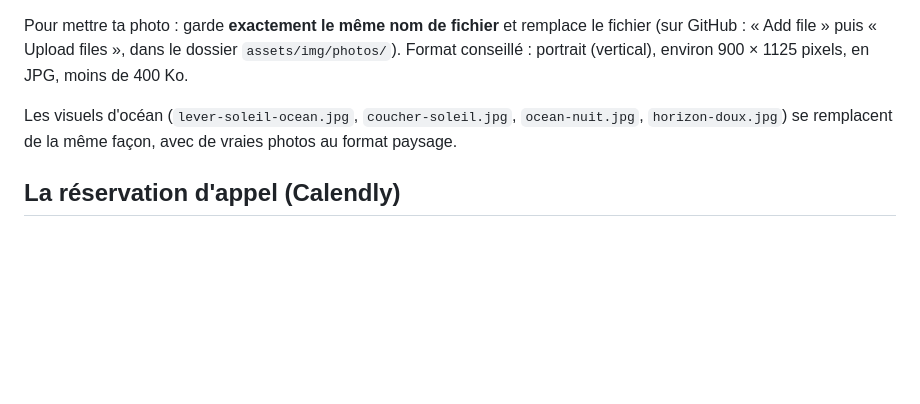
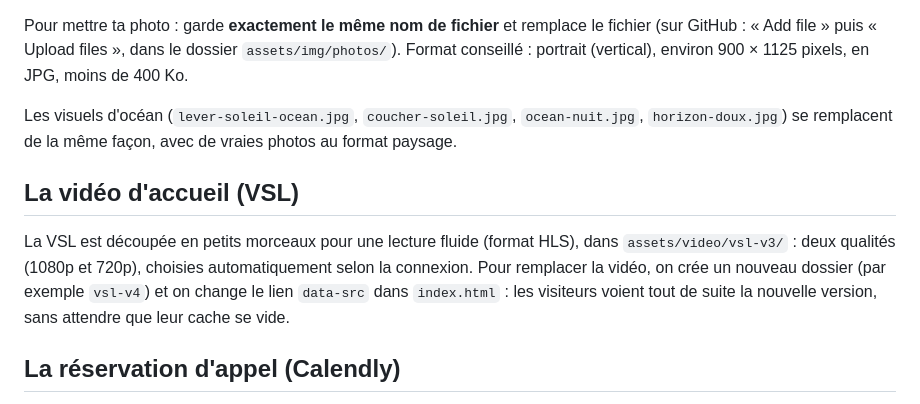
Before and after one commit to nathax888/reset.libre, a Markdown page: README.md, the part around the change. Rendered like a GitHub page; blank space fills up the shorter version.

Commit message:
README : note sur la vidéo d'accueil (VSL)
Co-Authored-By: Claude Opus 5.5 <noreply@anthropic.com>
Claude-Session: https://claude.ai/code/session_01XqL8TF98MT2de7a2bX9PJb

```diff
--- a/README.md
+++ b/README.md
@@ -45,6 +45,11 @@ Pour mettre ta photo : garde **exactement le même nom de fichier** et remplace
 Format conseillé : portrait (vertical), environ 900 × 1125 pixels, en JPG, moins de 400 Ko.
 
 Les visuels d'océan (`lever-soleil-ocean.jpg`, `coucher-soleil.jpg`, `ocean-nuit.jpg`, `horizon-doux.jpg`) se remplacent de la même façon, avec de vraies photos au format paysage.
+
+## La vidéo d'accueil (VSL)
+
+La VSL est découpée en petits morceaux pour une lecture fluide (format HLS), dans `assets/video/vsl-v3/` : deux qualités (1080p et 720p), choisies automatiquement selon la connexion.
+Pour remplacer la vidéo, on crée un nouveau dossier (par exemple `vsl-v4`) et on change le lien `data-src` dans `index.html` : les visiteurs voient tout de suite la nouvelle version, sans attendre que leur cache se vide.
 
 ## La réservation d'appel (Calendly)
 
```
